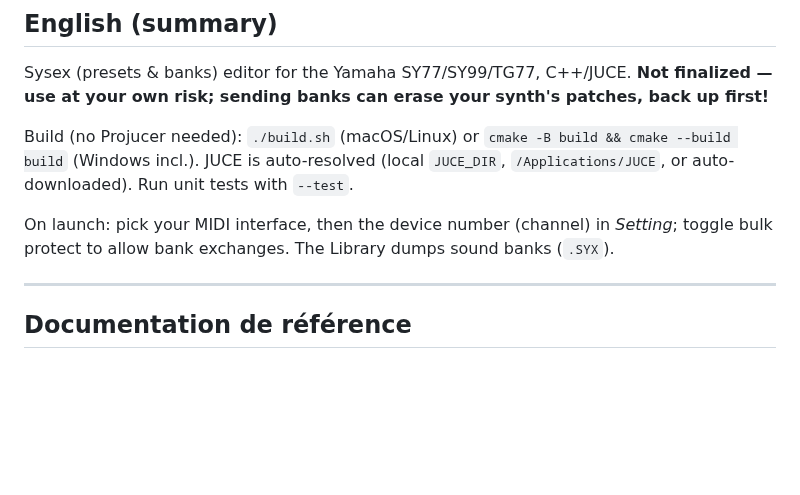
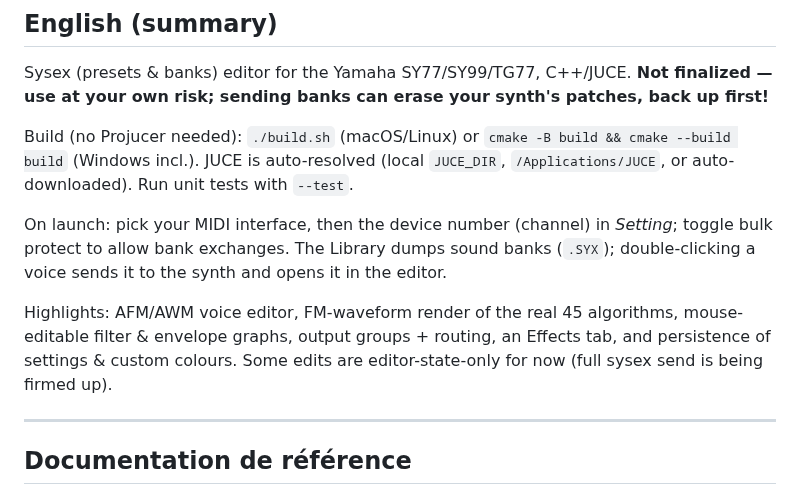
Before and after one commit to nseaSeb/Sysex77, a Markdown page: README.md, the part around one of its changes. Drawn GitHub-style; blank space fills up the shorter version.

```diff
--- a/README.md
+++ b/README.md
@@ -55,7 +78,12 @@ Build (no Projucer needed): `./build.sh` (macOS/Linux) or `cmake -B build && cma
 Run unit tests with `--test`.
 
 On launch: pick your MIDI interface, then the device number (channel) in *Setting*; toggle bulk
-protect to allow bank exchanges. The Library dumps sound banks (`.SYX`).
+protect to allow bank exchanges. The Library dumps sound banks (`.SYX`); double-clicking a voice
+sends it to the synth and opens it in the editor.
+
+Highlights: AFM/AWM voice editor, FM-waveform render of the real 45 algorithms, mouse-editable
+filter & envelope graphs, output groups + routing, an Effects tab, and persistence of settings &
+custom colours. Some edits are editor-state-only for now (full sysex send is being firmed up).
 
 ---
 
```
Also changed, not shown: other parts of README.md (+23 -0 lines), CHANGELOG.md (+17 -0 lines), divers/editor.png (added), 1 other file.
